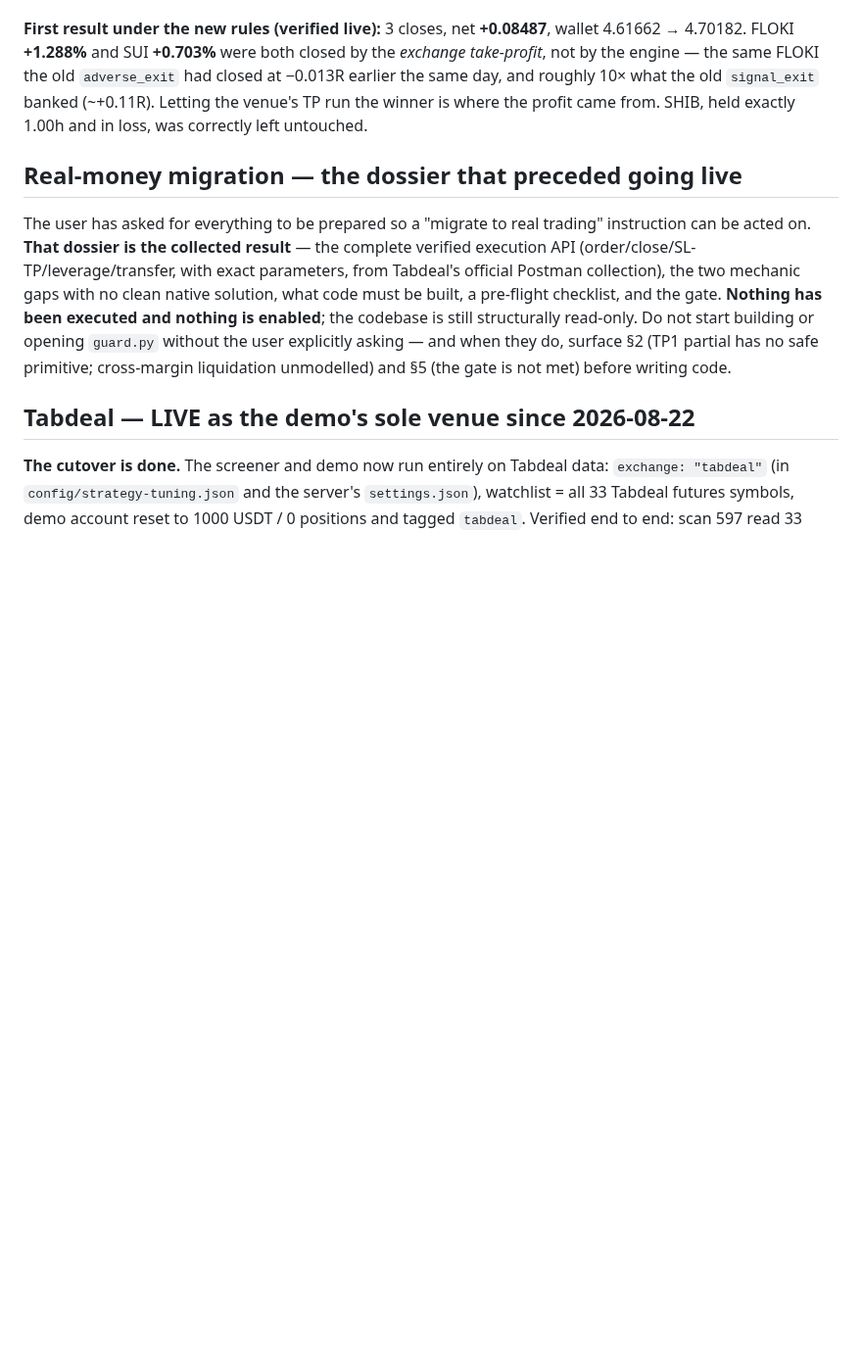
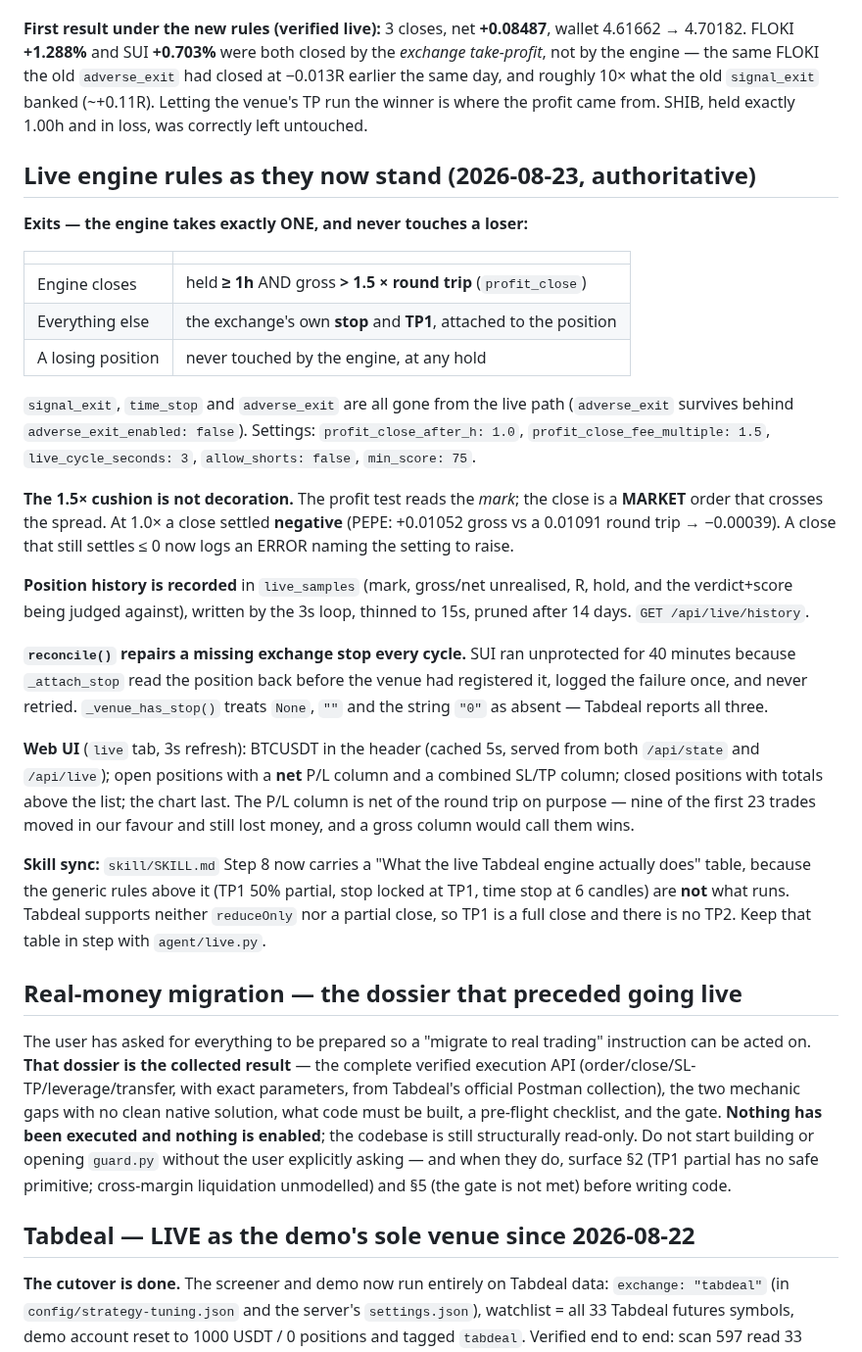
Before and after one commit to seiwaz/crypto-project, a Markdown page: CLAUDE.md, the part around the change. Shown at 98% size. GitHub-like rendering; blank space fills up the shorter version.

```diff
--- a/CLAUDE.md
+++ b/CLAUDE.md
@@ -706,6 +706,47 @@ the old `signal_exit` banked (~+0.11R). Letting the venue's TP run the winner is
 where the profit came from. SHIB, held exactly 1.00h and in loss, was correctly
 left untouched.
 
+## Live engine rules as they now stand (2026-08-23, authoritative)
+
+**Exits — the engine takes exactly ONE, and never touches a loser:**
+
+| | |
+|---|---|
+| Engine closes | held **≥ 1h** AND gross **> 1.5 × round trip** (`profit_close`) |
+| Everything else | the exchange's own **stop** and **TP1**, attached to the position |
+| A losing position | never touched by the engine, at any hold |
+
+`signal_exit`, `time_stop` and `adverse_exit` are all gone from the live path
+(`adverse_exit` survives behind `adverse_exit_enabled: false`). Settings:
+`profit_close_after_h: 1.0`, `profit_close_fee_multiple: 1.5`,
+`live_cycle_seconds: 3`, `allow_shorts: false`, `min_score: 75`.
+
+**The 1.5× cushion is not decoration.** The profit test reads the *mark*; the close
+is a **MARKET** order that crosses the spread. At 1.0× a close settled **negative**
+(PEPE: +0.01052 gross vs a 0.01091 round trip → −0.00039). A close that still
+settles ≤ 0 now logs an ERROR naming the setting to raise.
+
+**Position history is recorded** in `live_samples` (mark, gross/net unrealised, R,
+hold, and the verdict+score being judged against), written by the 3s loop, thinned
+to 15s, pruned after 14 days. `GET /api/live/history`.
+
+**`reconcile()` repairs a missing exchange stop every cycle.** SUI ran unprotected
+for 40 minutes because `_attach_stop` read the position back before the venue had
+registered it, logged the failure once, and never retried. `_venue_has_stop()`
+treats `None`, `""` and the string `"0"` as absent — Tabdeal reports all three.
+
+**Web UI** (`live` tab, 3s refresh): BTCUSDT in the header (cached 5s, served from
+both `/api/state` and `/api/live`); open positions with a **net** P/L column and a
+combined SL/TP column; closed positions with totals above the list; the chart last.
+The P/L column is net of the round trip on purpose — nine of the first 23 trades
+moved in our favour and still lost money, and a gross column would call them wins.
+
+**Skill sync:** `skill/SKILL.md` Step 8 now carries a "What the live Tabdeal engine
+actually does" table, because the generic rules above it (TP1 50% partial, stop
+locked at TP1, time stop at 6 candles) are **not** what runs. Tabdeal supports
+neither `reduceOnly` nor a partial close, so TP1 is a full close and there is no
+TP2. Keep that table in step with `agent/live.py`.
+
 ## Real-money migration — the dossier that preceded going live
 
 The user has asked for everything to be prepared so a "migrate to real trading"
```
Also changed, not shown: skill/SKILL.md (+32 -1 lines).
